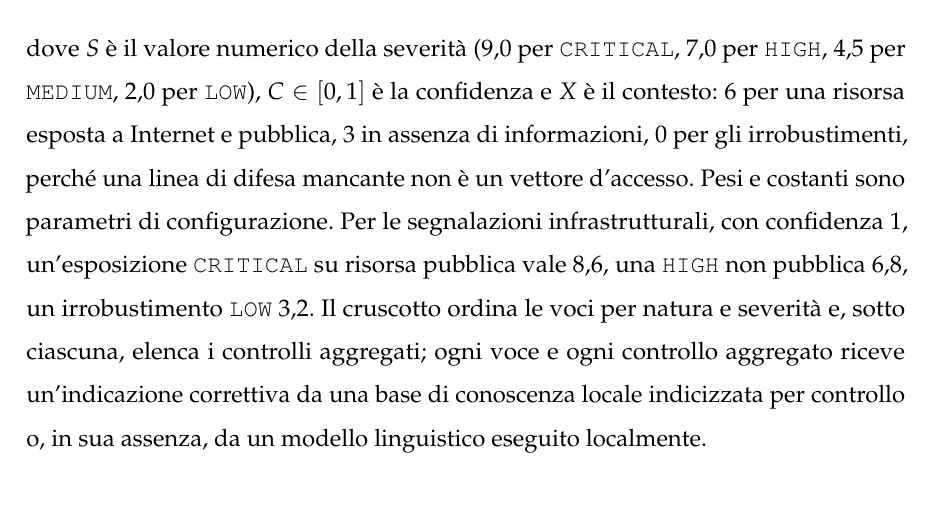
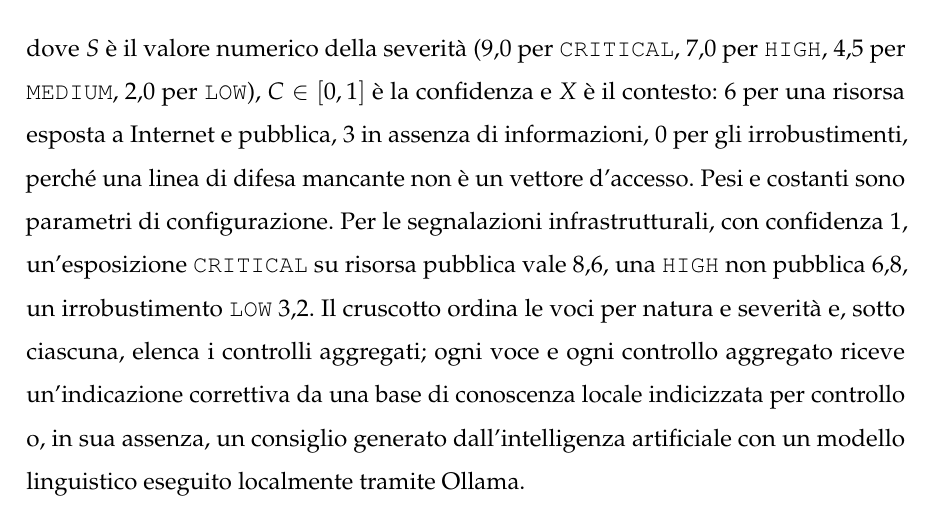
Before and after one commit to MarcoDonatiello04/MarcoDonatiello_Tesi, a LaTeX book (main.tex, which reads capitoli/capitolo3.tex): part of page 57 of 68, cut so that both start at the same text. Compiled offline with pdfLaTeX.

Commit message:
docs: name the AI-generated remediation advice explicitly
Co-Authored-By: Claude Opus 5 <noreply@anthropic.com>

```diff
--- a/capitoli/capitolo3.tex
+++ b/capitoli/capitolo3.tex
@@ -467,7 +467,8 @@ pubblica $6{,}8$, un irrobustimento \texttt{LOW} $3{,}2$. Il cruscotto ordina
 le voci per natura e severità e, sotto ciascuna, elenca i controlli
 aggregati; ogni voce e ogni controllo aggregato riceve un'indicazione
 correttiva da una base di conoscenza locale indicizzata per controllo o, in
-sua assenza, da un modello linguistico eseguito localmente.
+sua assenza, un consiglio generato dall'intelligenza artificiale con un
+modello linguistico eseguito localmente tramite Ollama.
 
 \subsection{Validazione e limiti}
 \label{sec:validazione-misconfig}
```
Also changed, not shown: main.pdf.
